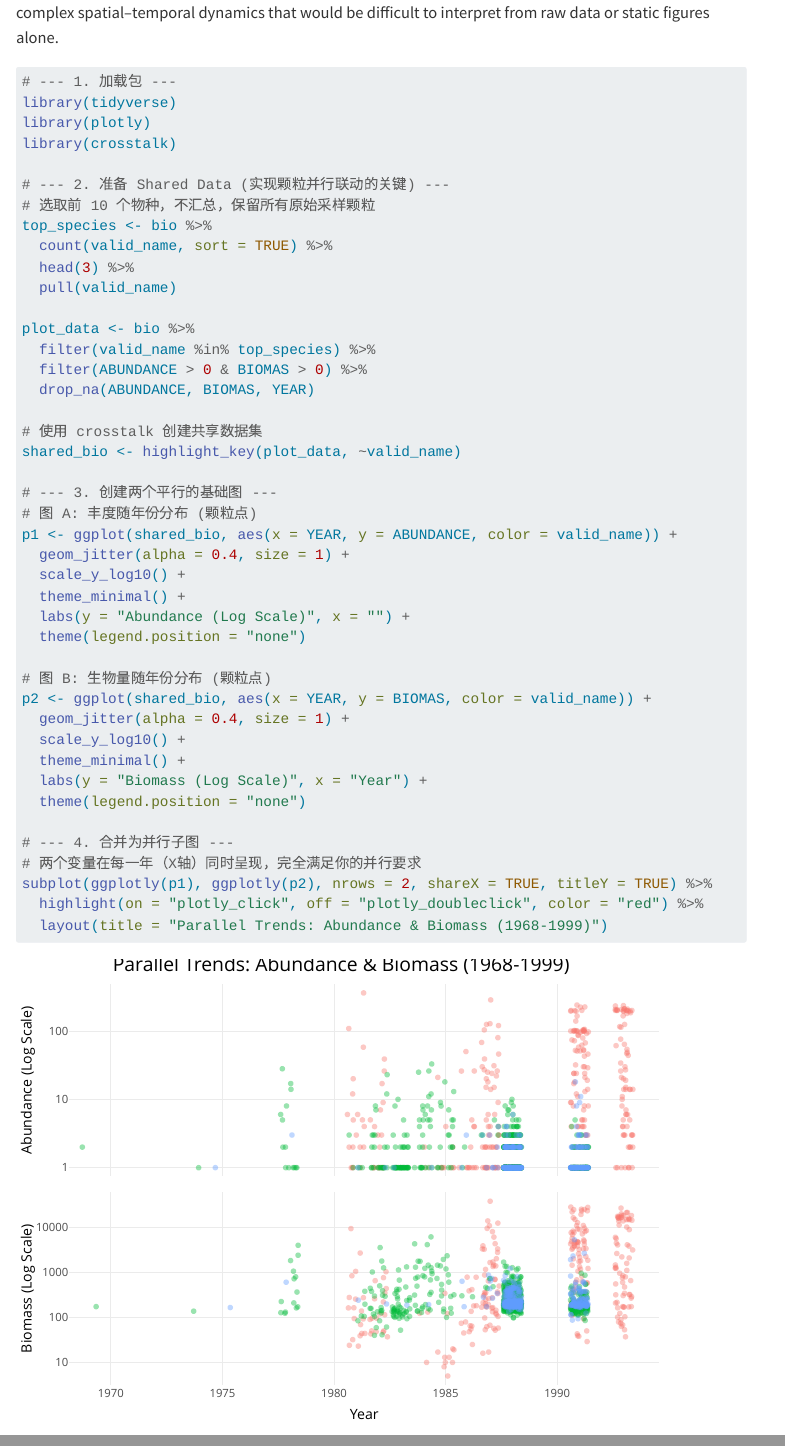
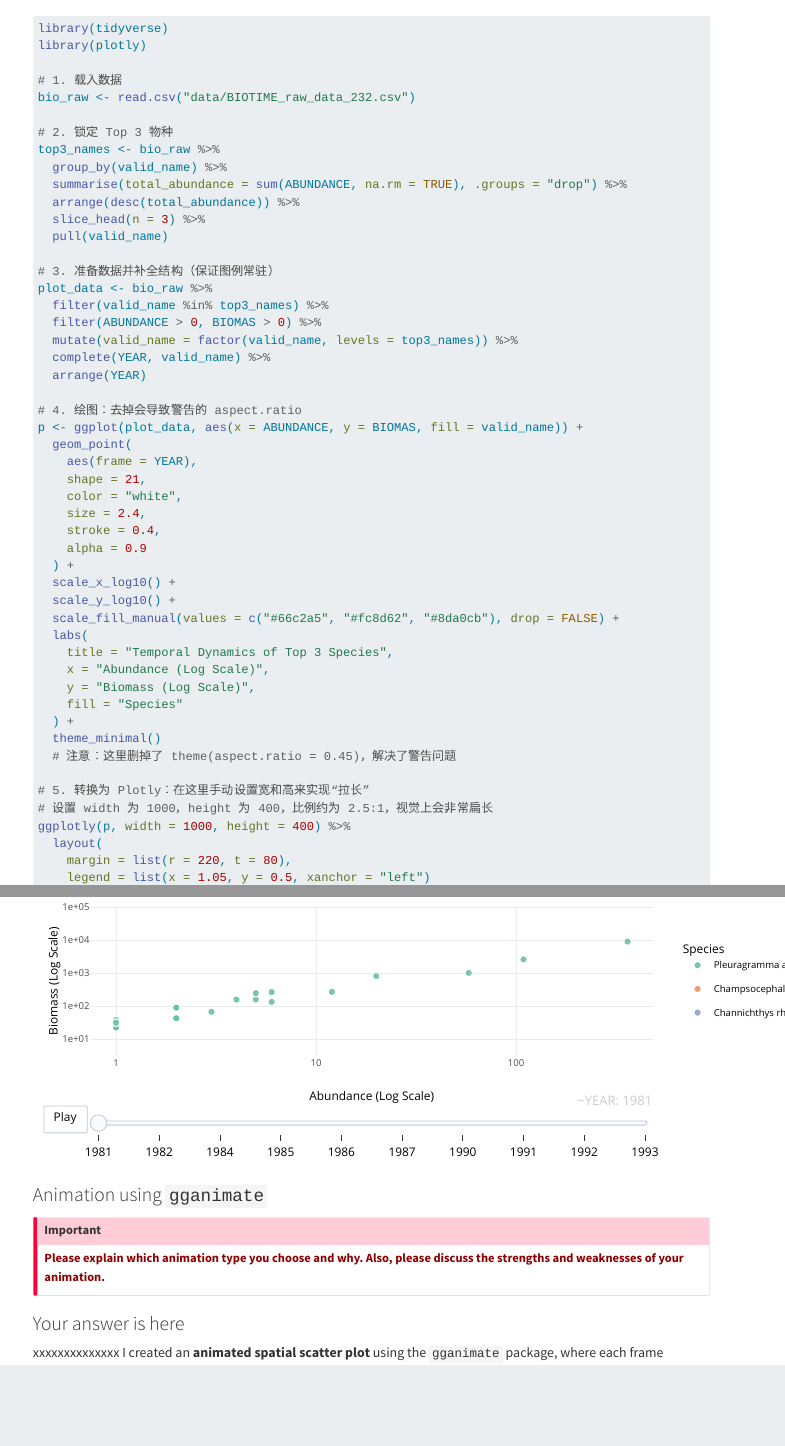
Before and after one commit to Waitglow/DASC3240_Assignment2, a Quarto document (L17_Assignment_HEBingyi.qmd): the page in a window 1100 px wide, from 13100 px down before the commit and from 9810 px down after it, and a second part further down, joined at a grey line. Rendered offline with R 4.5, knitr and Pandoc in place of Quarto, with nearby package versions; code that draws random numbers runs with fixed seeds of ours; some code elsewhere in the file could not run offline; menus at the side of the page are left out.

Commit message:
implement interactive plotly plot with year slider and log scales

````diff
--- a/L17_Assignment_HEBingyi.qmd
+++ b/L17_Assignment_HEBingyi.qmd
@@ -216,7 +216,6 @@
 Note: If you want to specify setting for a code chunk, you can use `#|` for each option (for example, `#| echo: true`). Rmarkdown code chunk still works (for example, `{r echo = true}`), but Quarto style is recommended.
 
 ```{r}
-#| echo: true
 # YOUR CODE HERE
 # xxxxx
 
@@ -371,3 +370,55 @@
 
 ```
 
+```{r}
+#| echo: true
+library(tidyverse)
+library(plotly)
+
+# 1. 载入数据
+bio_raw <- read.csv("data/BIOTIME_raw_data_232.csv")
+
+# 2. 锁定 Top 3 物种
+top3_names <- bio_raw %>%
+  group_by(valid_name) %>%
+  summarise(total_abundance = sum(ABUNDANCE, na.rm = TRUE), .groups = "drop") %>%
+  arrange(desc(total_abundance)) %>%
+  slice_head(n = 3) %>%
+  pull(valid_name)
+
+# 3. 准备数据并补全结构（保证图例常驻）
+plot_data <- bio_raw %>%
+  filter(valid_name %in% top3_names) %>%
+  filter(ABUNDANCE > 0, BIOMAS > 0) %>%
+  mutate(valid_name = factor(valid_name, levels = top3_names)) %>%
+  complete(YEAR, valid_name) %>%
+  arrange(YEAR)
+
+# 4. 绘图：去掉会导致警告的 aspect.ratio
+p <- ggplot(plot_data, aes(x = ABUNDANCE, y = BIOMAS, fill = valid_name)) +
+  geom_point(
+    aes(frame = YEAR),
+    shape = 21,
+    color = "white",
+    size = 2.4,
+    stroke = 0.4,
+    alpha = 0.9
+  ) +
+  scale_x_log10() +
+  scale_y_log10() +
+  scale_fill_manual(values = c("#66c2a5", "#fc8d62", "#8da0cb"), drop = FALSE) +
+  labs(
+    title = "Temporal Dynamics of Top 3 Species",
+    x = "Abundance (Log Scale)",
+    y = "Biomass (Log Scale)",
+    fill = "Species"
+  ) +
+  theme_minimal()
+  # 注意：这里删掉了 theme(aspect.ratio = 0.45)，解决了警告问题
+
+# 5. 转换为 Plotly：在这里手动设置宽和高来实现“拉长”
+# 设置 width 为 1000，height 为 400，比例约为 2.5:1，视觉上会非常扁长
+ggplotly(p, width = 1000, height = 400) %>%
+  layout(
+    margin = list(r = 220, t = 80),
+    legend = list(x = 1.05, y = 0.5, xanchor = "left")
@@ -408,51 +463,6 @@
 
 More broadly, the animation serves as an **explanatory visualization**, allowing viewers to quickly grasp complex spatial–temporal dynamics that would be difficult to interpret from raw data or static figures alone.
 :::
-
-```{r}
-# --- 1. 加载包 ---
-library(tidyverse)
-library(plotly)
-library(crosstalk)
-
-# --- 2. 准备 Shared Data (实现颗粒并行联动的关键) ---
-# 选取前 10 个物种，不汇总，保留所有原始采样颗粒
-top_species <- bio %>%
-  count(valid_name, sort = TRUE) %>%
-  head(3) %>%
-  pull(valid_name)
-
-plot_data <- bio %>%
-  filter(valid_name %in% top_species) %>%
-  filter(ABUNDANCE > 0 & BIOMAS > 0) %>%
-  drop_na(ABUNDANCE, BIOMAS, YEAR)
-
-# 使用 crosstalk 创建共享数据集
-shared_bio <- highlight_key(plot_data, ~valid_name)
-
-# --- 3. 创建两个平行的基础图 ---
-# 图 A: 丰度随年份分布 (颗粒点)
-p1 <- ggplot(shared_bio, aes(x = YEAR, y = ABUNDANCE, color = valid_name)) +
-  geom_jitter(alpha = 0.4, size = 1) +
-  scale_y_log10() +
-  theme_minimal() +
-  labs(y = "Abundance (Log Scale)", x = "") +
-  theme(legend.position = "none")
-
-# 图 B: 生物量随年份分布 (颗粒点)
-p2 <- ggplot(shared_bio, aes(x = YEAR, y = BIOMAS, color = valid_name)) +
-  geom_jitter(alpha = 0.4, size = 1) +
-  scale_y_log10() +
-  theme_minimal() +
-  labs(y = "Biomass (Log Scale)", x = "Year") +
-  theme(legend.position = "none")
-
-# --- 4. 合并为并行子图 ---
-# 两个变量在每一年（X轴）同时呈现，完全满足你的并行要求
-subplot(ggplotly(p1), ggplotly(p2), nrows = 2, shareX = TRUE, titleY = TRUE) %>%
-  highlight(on = "plotly_click", off = "plotly_doubleclick", color = "red") %>%
-  layout(title = "Parallel Trends: Abundance & Biomass (1968-1999)")
-```
 
 ```{r}
 # YOUR CODE HERE
````
Also changed, not shown: L17_Assignment_HEBingyi.qmd (4 more changed lines).
